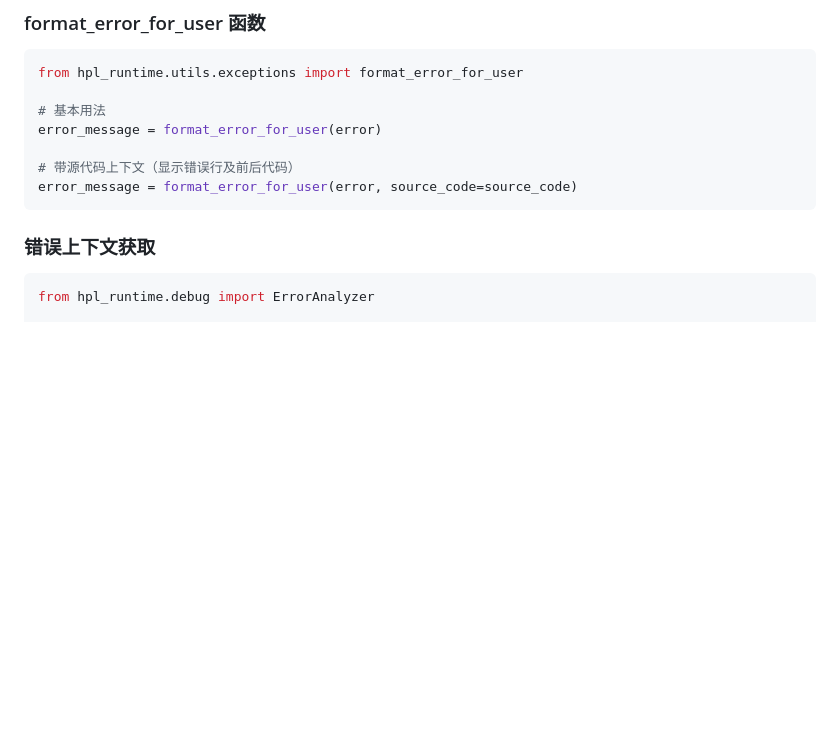
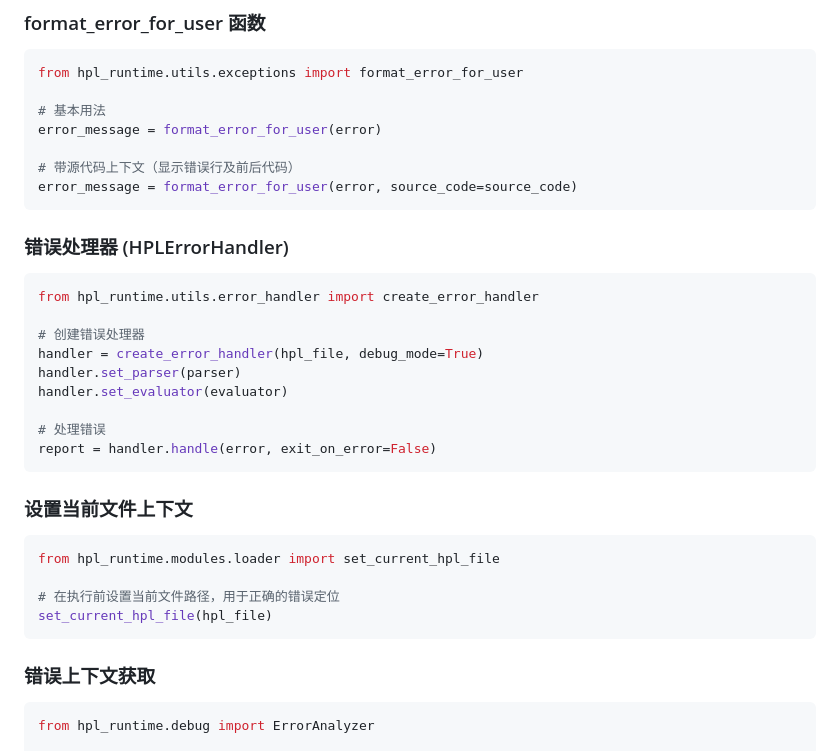
Before and after one commit to TheSingularityStudio/IDE-for-HPL, a Markdown page: hpl_runtime_docs/HPL_Runtime_IDE_Integration_Guide.md, the part around one of its changes. Rendered like a GitHub page; blank space fills up the shorter version.

````diff
--- a/hpl_runtime_docs/HPL_Runtime_IDE_Integration_Guide.md
+++ b/hpl_runtime_docs/HPL_Runtime_IDE_Integration_Guide.md
@@ -497,8 +524,32 @@ error_message = format_error_for_user(error)
 error_message = format_error_for_user(error, source_code=source_code)
 ```
 
+### 错误处理器 (HPLErrorHandler)
+
+```python
+from hpl_runtime.utils.error_handler import create_error_handler
+
+# 创建错误处理器
+handler = create_error_handler(hpl_file, debug_mode=True)
+handler.set_parser(parser)
+handler.set_evaluator(evaluator)
+
+# 处理错误
+report = handler.handle(error, exit_on_error=False)
+```
+
+### 设置当前文件上下文
+
+```python
+from hpl_runtime.modules.loader import set_current_hpl_file
+
+# 在执行前设置当前文件路径，用于正确的错误定位
+set_current_hpl_file(hpl_file)
+```
+
 
 ### 错误上下文获取
+
 
 ```python
 from hpl_runtime.debug import ErrorAnalyzer
````
Also changed, not shown: other parts of hpl_runtime_docs/HPL_Runtime_IDE_Integration_Guide.md (+30 -2 lines).
